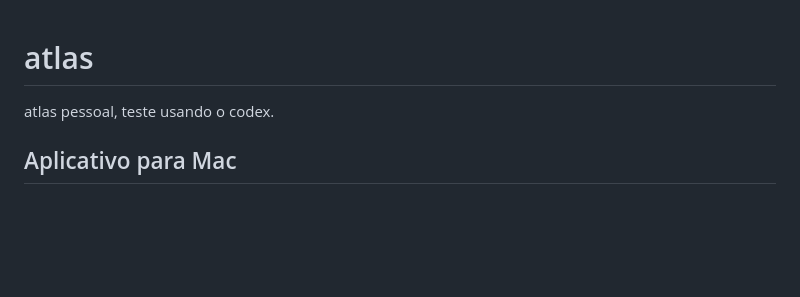
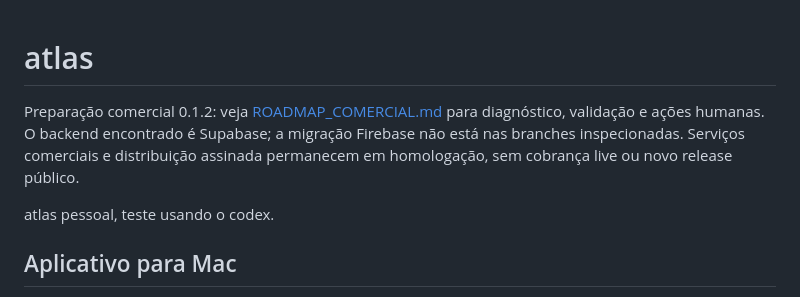
Before and after one commit to murilomelo22/atlas, a Markdown page: README.md, the part around the change. Rendered like a GitHub page; blank space fills up the shorter version.

Commit message:
Consolidate tested commercial work, explicit gaps and ordered human launch actions

```diff
--- a/README.md
+++ b/README.md
@@ -1,4 +1,6 @@
 # atlas
+Preparação comercial 0.1.2: veja [ROADMAP_COMERCIAL.md](./ROADMAP_COMERCIAL.md) para diagnóstico, validação e ações humanas. O backend encontrado é Supabase; a migração Firebase não está nas branches inspecionadas. Serviços comerciais e distribuição assinada permanecem em homologação, sem cobrança live ou novo release público.
+
 atlas pessoal, teste usando o codex.
 
 ## Aplicativo para Mac
```
Also changed, not shown: ROADMAP_COMERCIAL.md (+23 -5 lines).
